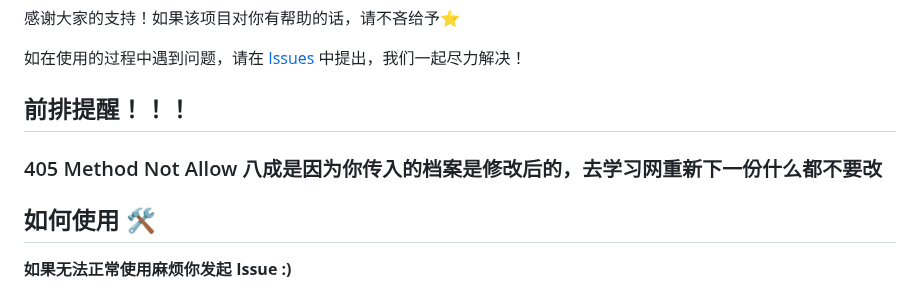
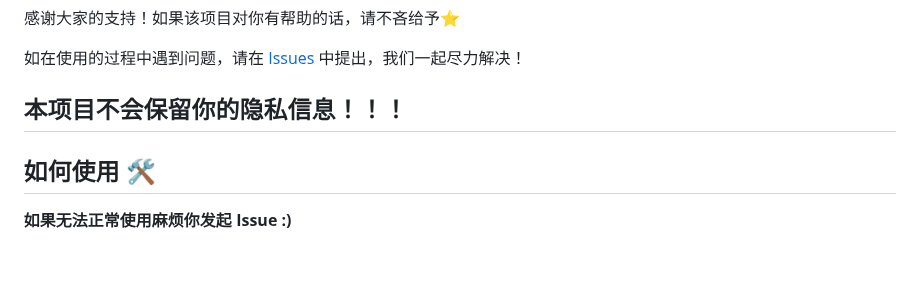
Before and after one commit to Nagi-ovo/CHSI-Converter, a Markdown page: README.md, the part around the change. GitHub-like rendering; blank space fills up the shorter version.

Commit message:
doc: insurrance added

```diff
--- a/README.md
+++ b/README.md
@@ -6,8 +6,7 @@
 
 如在使用的过程中遇到问题，请在 [Issues](https://github.com/Nagi-ovo/CHSI-Converter/issues) 中提出，我们一起尽力解决！
 
-## 前排提醒！！！
-### 405 Method Not Allow 八成是因为你传入的档案是修改后的，去学习网重新下一份什么都不要改
+## 本项目不会保留你的隐私信息！！！
 
 ## 如何使用 🛠️
 
```
